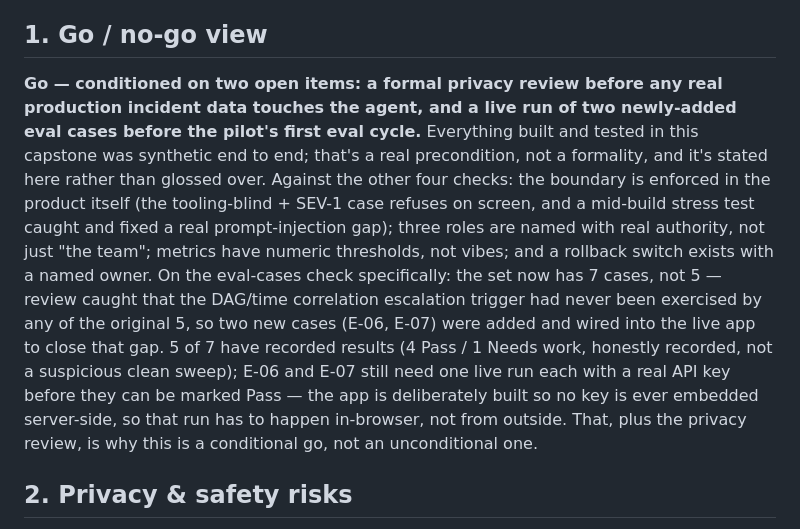
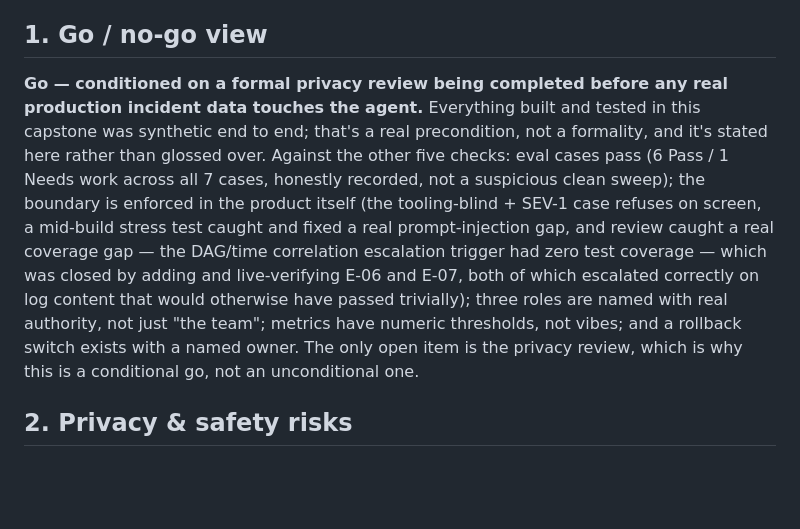
Before and after one commit to rishiudgirkar-a11y/pipeline-incident-resolver, a Markdown page: DEPLOY_PRD_ANSWERS.md, the part around the change. Drawn GitHub-style; blank space fills up the shorter version.

```diff
--- a/DEPLOY_PRD_ANSWERS.md
+++ b/DEPLOY_PRD_ANSWERS.md
@@ -5,7 +5,7 @@
 
 ## 1. Go / no-go view
 
-**Go — conditioned on two open items: a formal privacy review before any real production incident data touches the agent, and a live run of two newly-added eval cases before the pilot's first eval cycle.** Everything built and tested in this capstone was synthetic end to end; that's a real precondition, not a formality, and it's stated here rather than glossed over. Against the other four checks: the boundary is enforced in the product itself (the tooling-blind + SEV-1 case refuses on screen, and a mid-build stress test caught and fixed a real prompt-injection gap); three roles are named with real authority, not just "the team"; metrics have numeric thresholds, not vibes; and a rollback switch exists with a named owner. On the eval-cases check specifically: the set now has 7 cases, not 5 — review caught that the DAG/time correlation escalation trigger had never been exercised by any of the original 5, so two new cases (E-06, E-07) were added and wired into the live app to close that gap. 5 of 7 have recorded results (4 Pass / 1 Needs work, honestly recorded, not a suspicious clean sweep); E-06 and E-07 still need one live run each with a real API key before they can be marked Pass — the app is deliberately built so no key is ever embedded server-side, so that run has to happen in-browser, not from outside. That, plus the privacy review, is why this is a conditional go, not an unconditional one.
+**Go — conditioned on a formal privacy review being completed before any real production incident data touches the agent.** Everything built and tested in this capstone was synthetic end to end; that's a real precondition, not a formality, and it's stated here rather than glossed over. Against the other five checks: eval cases pass (6 Pass / 1 Needs work across all 7 cases, honestly recorded, not a suspicious clean sweep); the boundary is enforced in the product itself (the tooling-blind + SEV-1 case refuses on screen, a mid-build stress test caught and fixed a real prompt-injection gap, and review caught a real coverage gap — the DAG/time correlation escalation trigger had zero test coverage — which was closed by adding and live-verifying E-06 and E-07, both of which escalated correctly on log content that would otherwise have passed trivially); three roles are named with real authority, not just "the team"; metrics have numeric thresholds, not vibes; and a rollback switch exists with a named owner. The only open item is the privacy review, which is why this is a conditional go, not an unconditional one.
 
 ## 2. Privacy & safety risks
 
```
Also changed, not shown: DEVELOP_PRD_ANSWERS.md (+4 -4 lines).
